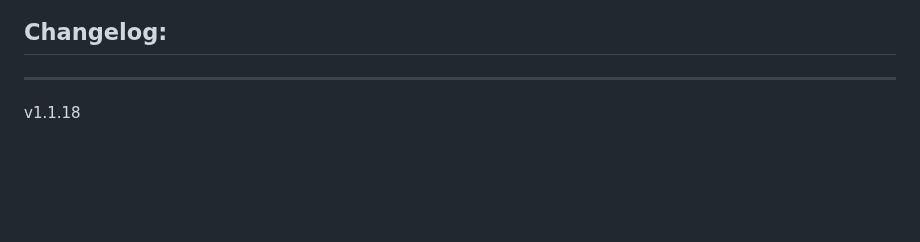
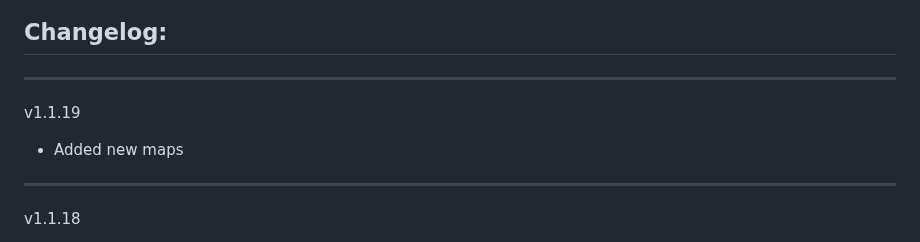
Before and after one commit to Forgotten-Adventures/FA_Battlemaps, a Markdown page: README.md, the part around the change. Rendered like a GitHub page; blank space fills up the shorter version.

```diff
--- a/README.md
+++ b/README.md
@@ -55,6 +55,9 @@ Module Settings allow you to
 ![ModuleSettings2](ModuleSettings2.jpg)
 
 ## Changelog:
+_____________
+v1.1.19
+* Added new maps
 _____________
 v1.1.18
 * Fixes for some of the older maps
```
